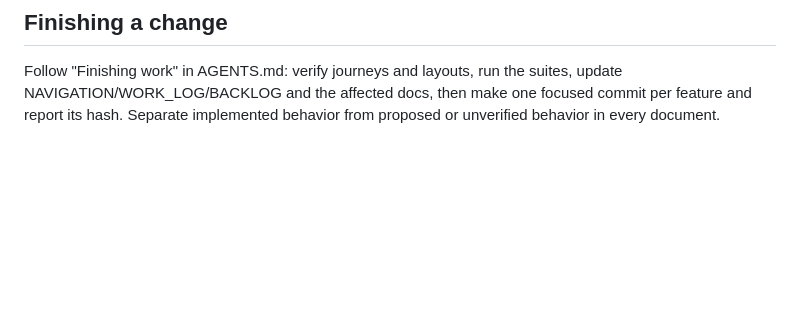
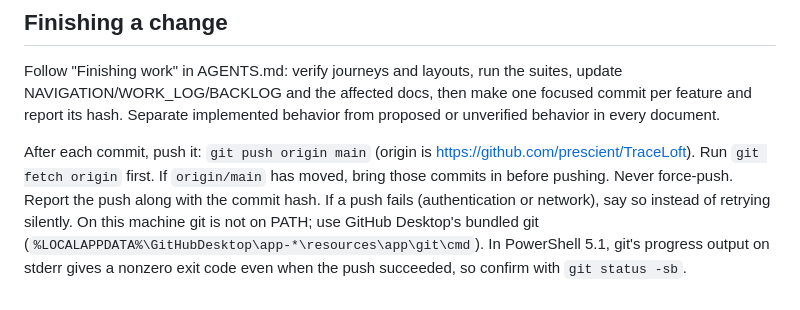
Before and after one commit to prescient/TraceLoft, a Markdown page: CLAUDE.md, the part around the change. GitHub-like rendering; blank space fills up the shorter version.

Commit message:
docs: push each commit to origin

```diff
--- a/CLAUDE.md
+++ b/CLAUDE.md
@@ -208,3 +208,12 @@ Follow "Finishing work" in AGENTS.md: verify journeys and layouts, run the suite
 NAVIGATION/WORK_LOG/BACKLOG and the affected docs, then make one focused commit per feature and
 report its hash. Separate implemented behavior from proposed or unverified behavior in every
 document.
+
+After each commit, push it: `git push origin main` (origin is
+https://github.com/prescient/TraceLoft). Run `git fetch origin` first. If `origin/main` has
+moved, bring those commits in before pushing. Never force-push. Report the push along with the
+commit hash. If a push fails (authentication or network), say so instead of retrying silently.
+On this machine git is not on PATH; use GitHub Desktop's bundled git
+(`%LOCALAPPDATA%\GitHubDesktop\app-*\resources\app\git\cmd`). In PowerShell 5.1, git's
+progress output on stderr gives a nonzero exit code even when the push succeeded, so confirm
+with `git status -sb`.
```
